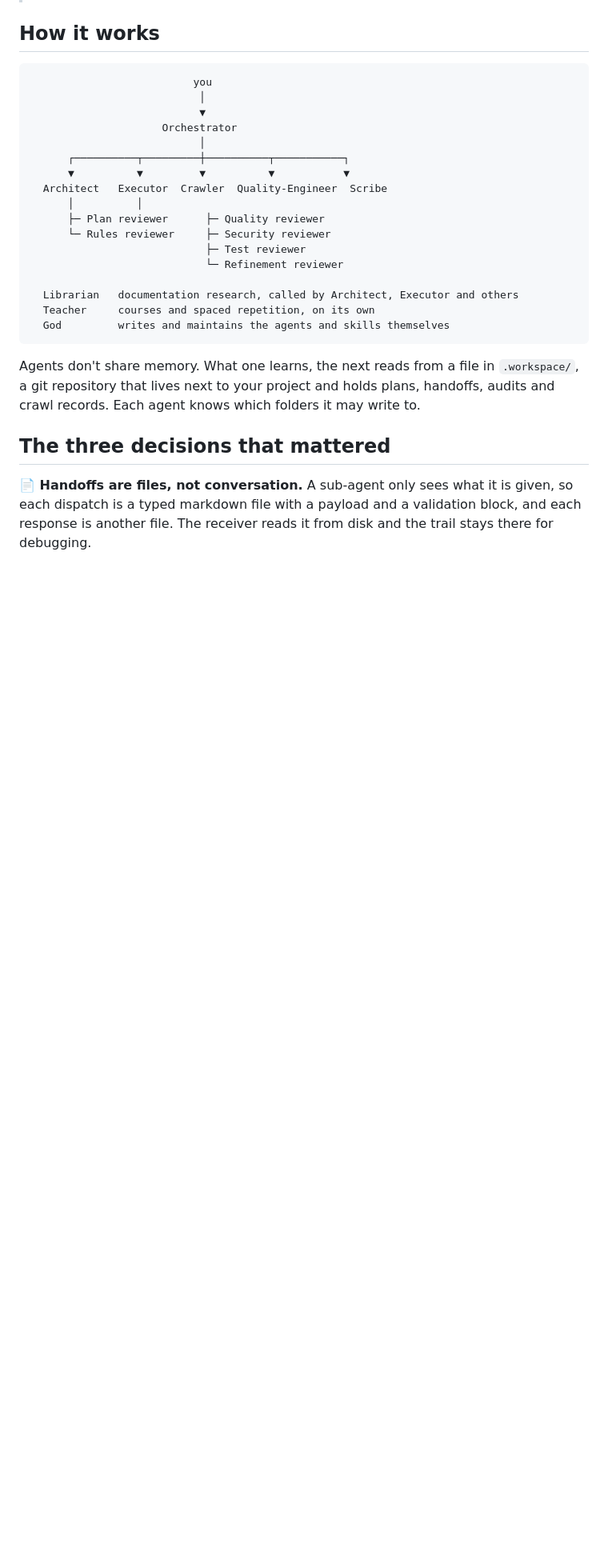
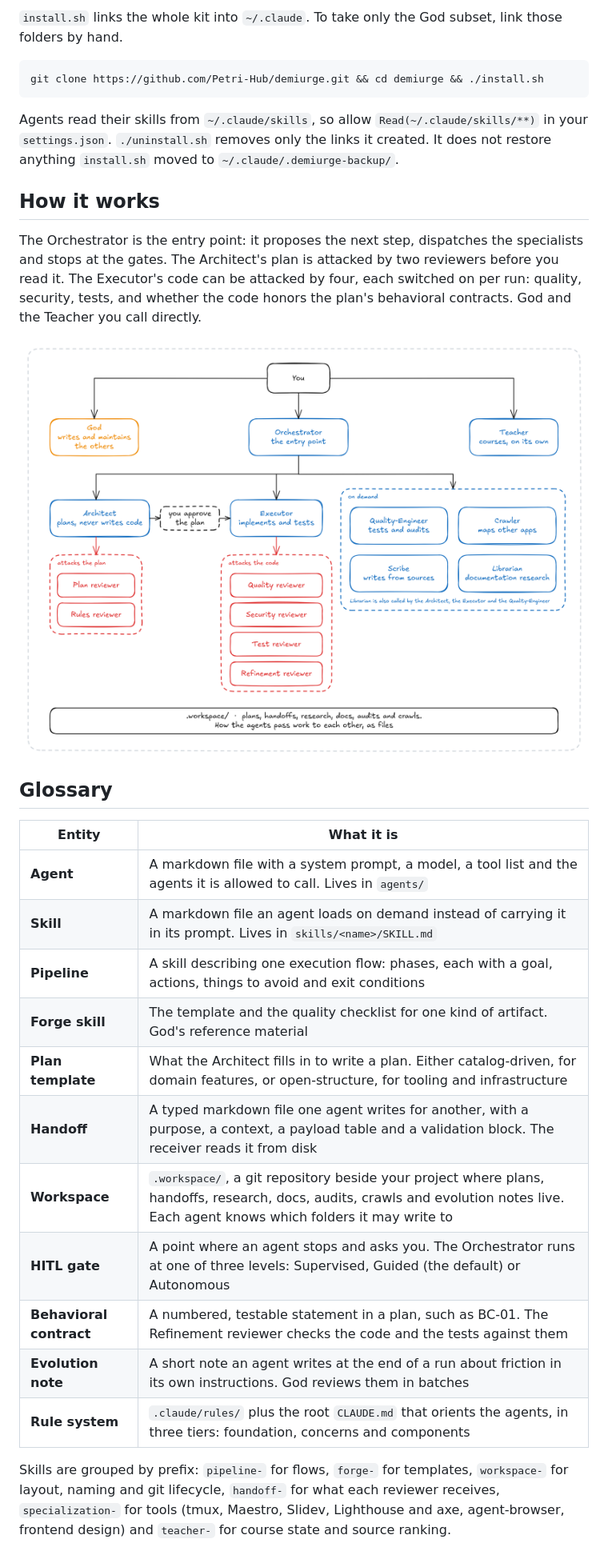
Before and after one commit to Petri-Hub/demiurge, a Markdown page: README.md, the part around one of its changes. Shown at 80% size. Rendered like a GitHub page; pictures changed too: assets/roster.png (added); blank space fills up the shorter version.

````diff
--- a/README.md
+++ b/README.md
@@ -16,29 +43,32 @@
+`install.sh` links the whole kit into `~/.claude`. To take only the God subset, link those folders by hand.
+
+```sh
+git clone https://github.com/Petri-Hub/demiurge.git && cd demiurge && ./install.sh
+```
+
+Agents read their skills from `~/.claude/skills`, so allow `Read(~/.claude/skills/**)` in your `settings.json`. `./uninstall.sh` removes only the links it created. It does not restore anything `install.sh` moved to `~/.claude/.demiurge-backup/`.
 
 ## How it works
 
-```
-                          you
-                           │
-                           ▼
-                     Orchestrator
-                           │
-      ┌──────────┬─────────┼──────────┬───────────┐
-      ▼          ▼         ▼          ▼           ▼
-  Architect   Executor  Crawler  Quality-Engineer  Scribe
-      │          │
-      ├─ Plan reviewer      ├─ Quality reviewer
-      └─ Rules reviewer     ├─ Security reviewer
-                            ├─ Test reviewer
-                            └─ Refinement reviewer
+The Orchestrator is the entry point: it proposes the next step, dispatches the specialists and stops at the gates. The Architect's plan is attacked by two reviewers before you read it. The Executor's code can be attacked by four, each switched on per run: quality, security, tests, and whether the code honors the plan's behavioral contracts. God and the Teacher you call directly.
 
-  Librarian   documentation research, called by Architect, Executor and others
-  Teacher     courses and spaced repetition, on its own
-  God         writes and maintains the agents and skills themselves
-```
+<img alt="Organogram: You reach God, the Orchestrator and the Teacher. The Orchestrator dispatches the Architect, the Executor and on-demand specialists. Two reviewers attack the Architect's plan and four attack the Executor's code" src="assets/roster.png" />
 
-Agents don't share memory. What one learns, the next reads from a file in `.workspace/`, a git repository that lives next to your project and holds plans, handoffs, audits and crawl records. Each agent knows which folders it may write to.
+## Glossary
 
-## The three decisions that mattered
+| Entity | What it is |
+|---|---|
+| **Agent** | A markdown file with a system prompt, a model, a tool list and the agents it is allowed to call. Lives in `agents/` |
+| **Skill** | A markdown file an agent loads on demand instead of carrying it in its prompt. Lives in `skills/<name>/SKILL.md` |
+| **Pipeline** | A skill describing one execution flow: phases, each with a goal, actions, things to avoid and exit conditions |
+| **Forge skill** | The template and the quality checklist for one kind of artifact. God's reference material |
+| **Plan template** | What the Architect fills in to write a plan. Either catalog-driven, for domain features, or open-structure, for tooling and infrastructure |
+| **Handoff** | A typed markdown file one agent writes for another, with a purpose, a context, a payload table and a validation block. The receiver reads it from disk |
+| **Workspace** | `.workspace/`, a git repository beside your project where plans, handoffs, research, docs, audits, crawls and evolution notes live. Each agent knows which folders it may write to |
+| **HITL gate** | A point where an agent stops and asks you. The Orchestrator runs at one of three levels: Supervised, Guided (the default) or Autonomous |
+| **Behavioral contract** | A numbered, testable statement in a plan, such as BC-01. The Refinement reviewer checks the code and the tests against them |
+| **Evolution note** | A short note an agent writes at the end of a run about friction in its own instructions. God reviews them in batches |
+| **Rule system** | `.claude/rules/` plus the root `CLAUDE.md` that orients the agents, in three tiers: foundation, concerns and components |
 
-**📄 Handoffs are files, not conversation.** A sub-agent only sees what it is given, so each dispatch is a typed markdown file with a payload and a validation block, and each response is another file. The receiver reads it from disk and the trail stays there for debugging.
+Skills are grouped by prefix: `pipeline-` for flows, `forge-` for templates, `workspace-` for layout, naming and git lifecycle, `handoff-` for what each reviewer receives, `specialization-` for tools (tmux, Maestro, Slidev, Lighthouse and axe, agent-browser, frontend design) and `teacher-` for course state and source ranking.
 
````
Also changed, not shown: other parts of README.md (+57 -50 lines), assets/god.png (added), 2 other files.
